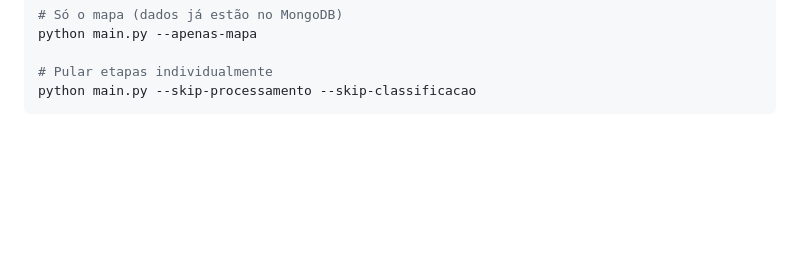
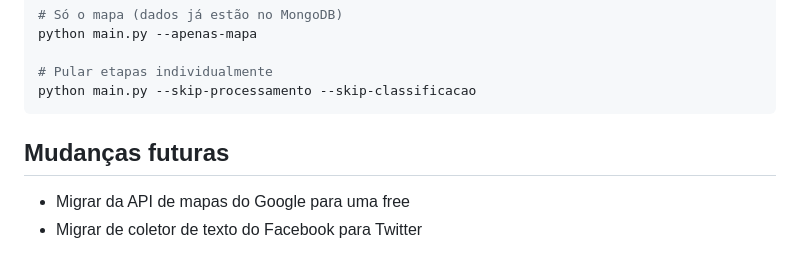
Before and after one commit to LeandroSMatos-dev/Classificador-de-Textos, a Markdown page: README.md, the part around the change. GitHub-like rendering; blank space fills up the shorter version.

Commit message:
Adicionado seção de mudanças futuras no README

````diff
--- a/README.md
+++ b/README.md
@@ -104,3 +104,7 @@ python main.py --apenas-mapa
 # Pular etapas individualmente
 python main.py --skip-processamento --skip-classificacao
 ```
+
+## Mudanças futuras
+- Migrar da API de mapas do Google para uma free
+- Migrar de coletor de texto do Facebook para Twitter
````
